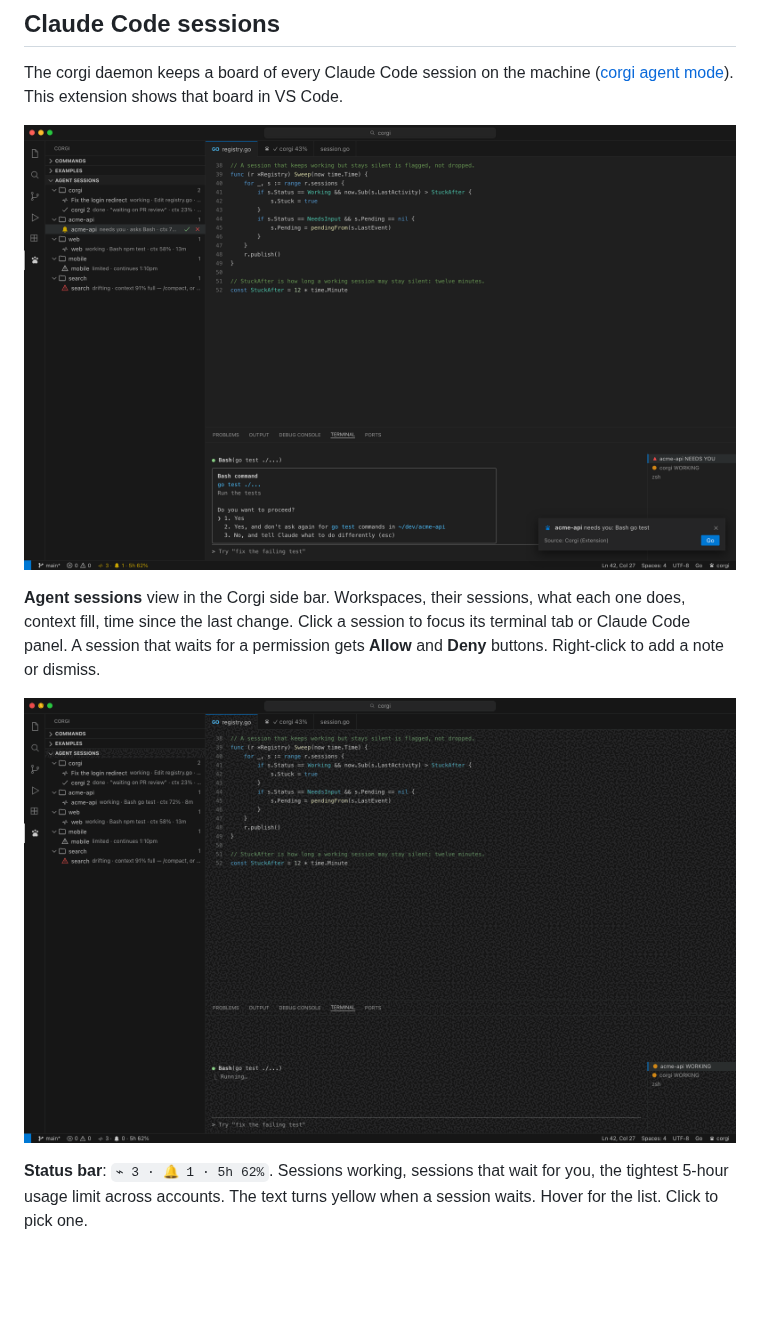
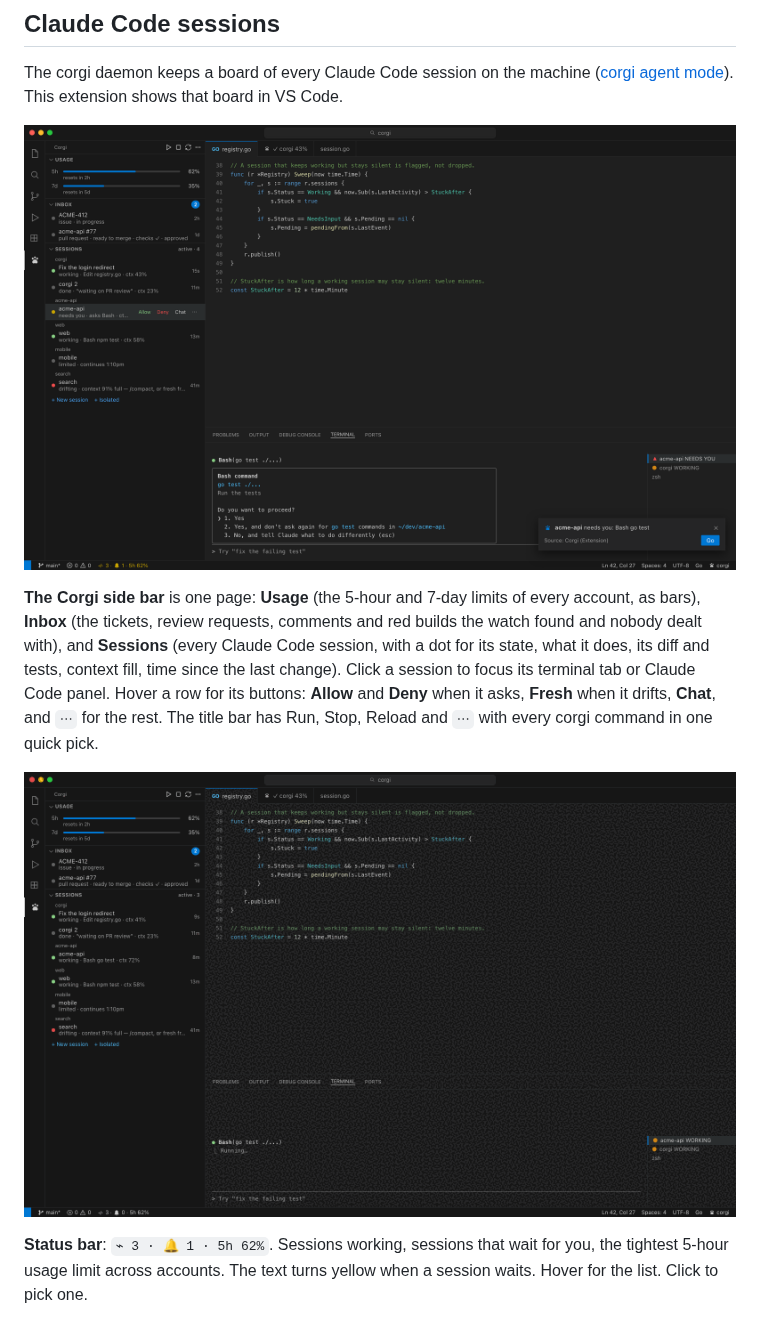
Before and after one commit to Andriiklymiuk/corgi_vscode_extension, a Markdown page: README.md, the part around one of its changes. GitHub-like rendering; pictures changed too: docs/media/story.gif, docs/media/window.png; blank space fills up the shorter version.

Commit message:
README: the new sidebar

```diff
--- a/README.md
+++ b/README.md
@@ -82,7 +82,11 @@ This extension shows that board in VS Code.
 
-**Agent sessions** view in the Corgi side bar. Workspaces, their sessions,
-what each one does, context fill, time since the last change. Click a
-session to focus its terminal tab or Claude Code panel. A session that waits
-for a permission gets **Allow** and **Deny** buttons. Right-click to add a
-note or dismiss.
+**The Corgi side bar** is one page: **Usage** (the 5-hour and 7-day
+limits of every account, as bars), **Inbox** (the tickets, review requests,
+comments and red builds the watch found and nobody dealt with), and
+**Sessions** (every Claude Code session, with a dot for its state, what it
+does, its diff and tests, context fill, time since the last change). Click
+a session to focus its terminal tab or Claude Code panel. Hover a row for
+its buttons: **Allow** and **Deny** when it asks, **Fresh** when it drifts,
+**Chat**, and `⋯` for the rest. The title bar has Run, Stop, Reload and `⋯`
+with every corgi command in one quick pick.
 
```
Also changed, not shown: other parts of README.md (+2 -2 lines), docs/media/quickpick.png, docs/media/sessions.png, docs/media/statusbar.png, docs/media/toast.png, 2 other files.
